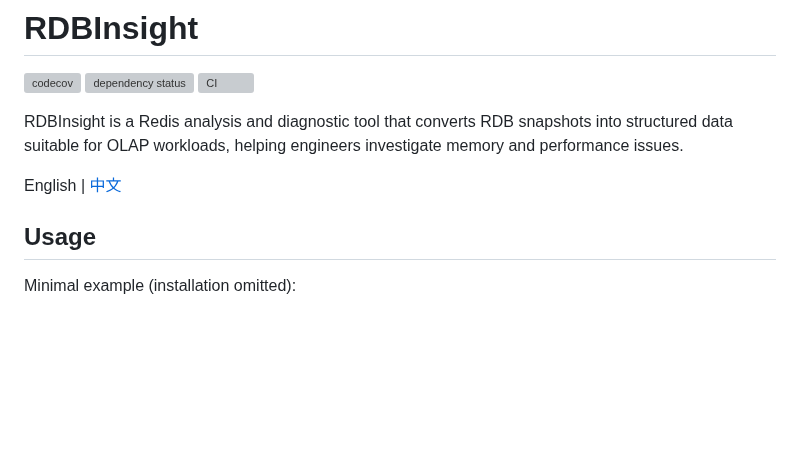
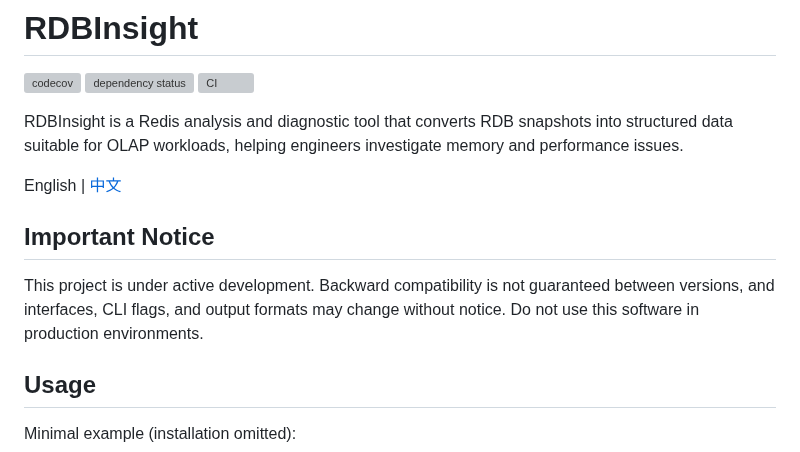
Before and after one commit to DCjanus/rdbinsight, a Markdown page: README.md, the part around the change. GitHub-like rendering; blank space fills up the shorter version; grey boxes are pictures that could not be loaded.

Commit message:
docs: add important notice about active development and backward compatibility in README files

```diff
--- a/README.md
+++ b/README.md
@@ -7,6 +7,10 @@
 RDBInsight is a Redis analysis and diagnostic tool that converts RDB snapshots into structured data suitable for OLAP workloads, helping engineers investigate memory and performance issues.
 
 English | [中文](README.zh_CN.md)
+
+## Important Notice
+
+This project is under active development. Backward compatibility is not guaranteed between versions, and interfaces, CLI flags, and output formats may change without notice. Do not use this software in production environments.
 
 ## Usage
 
```
Also changed, not shown: README.zh_CN.md (+4 -0 lines).
